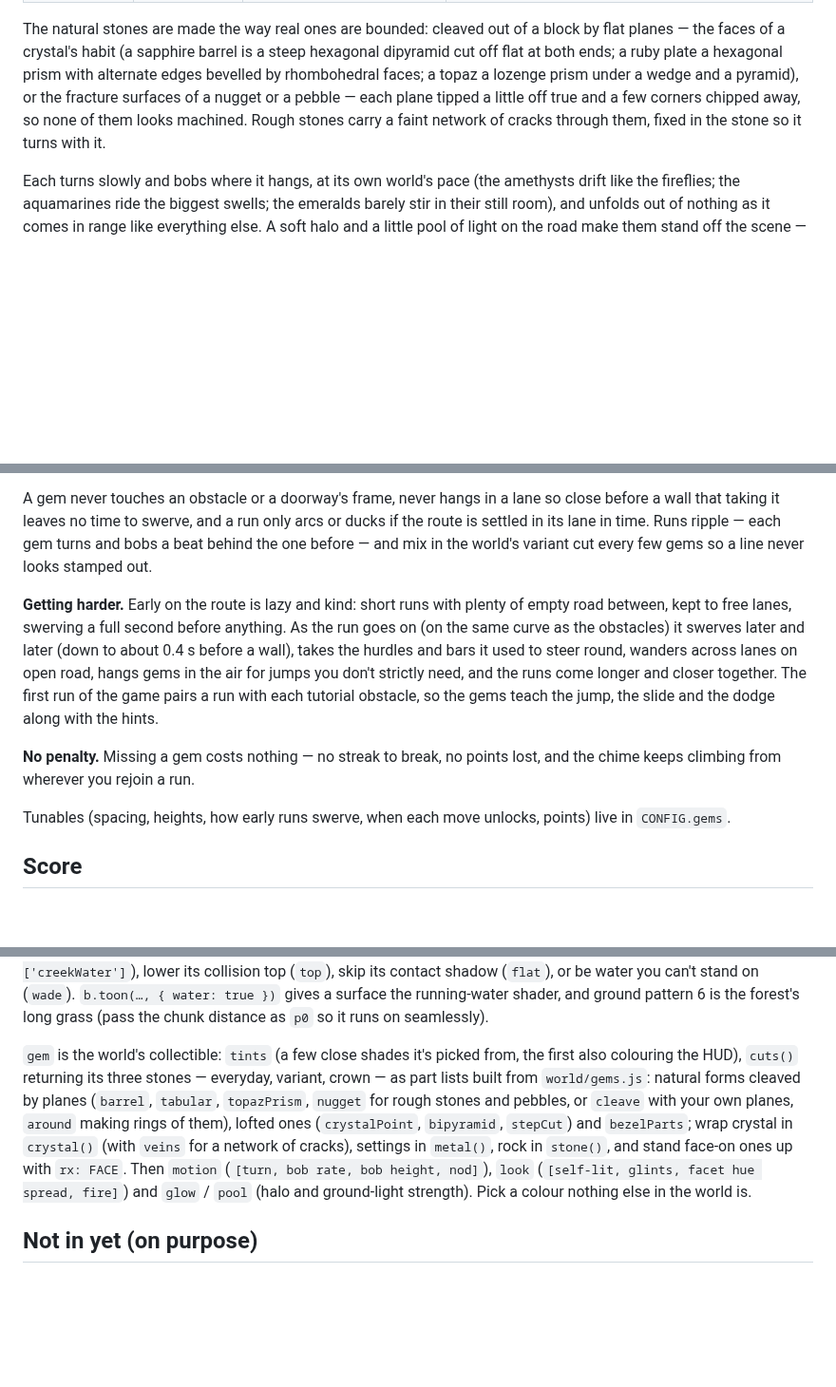
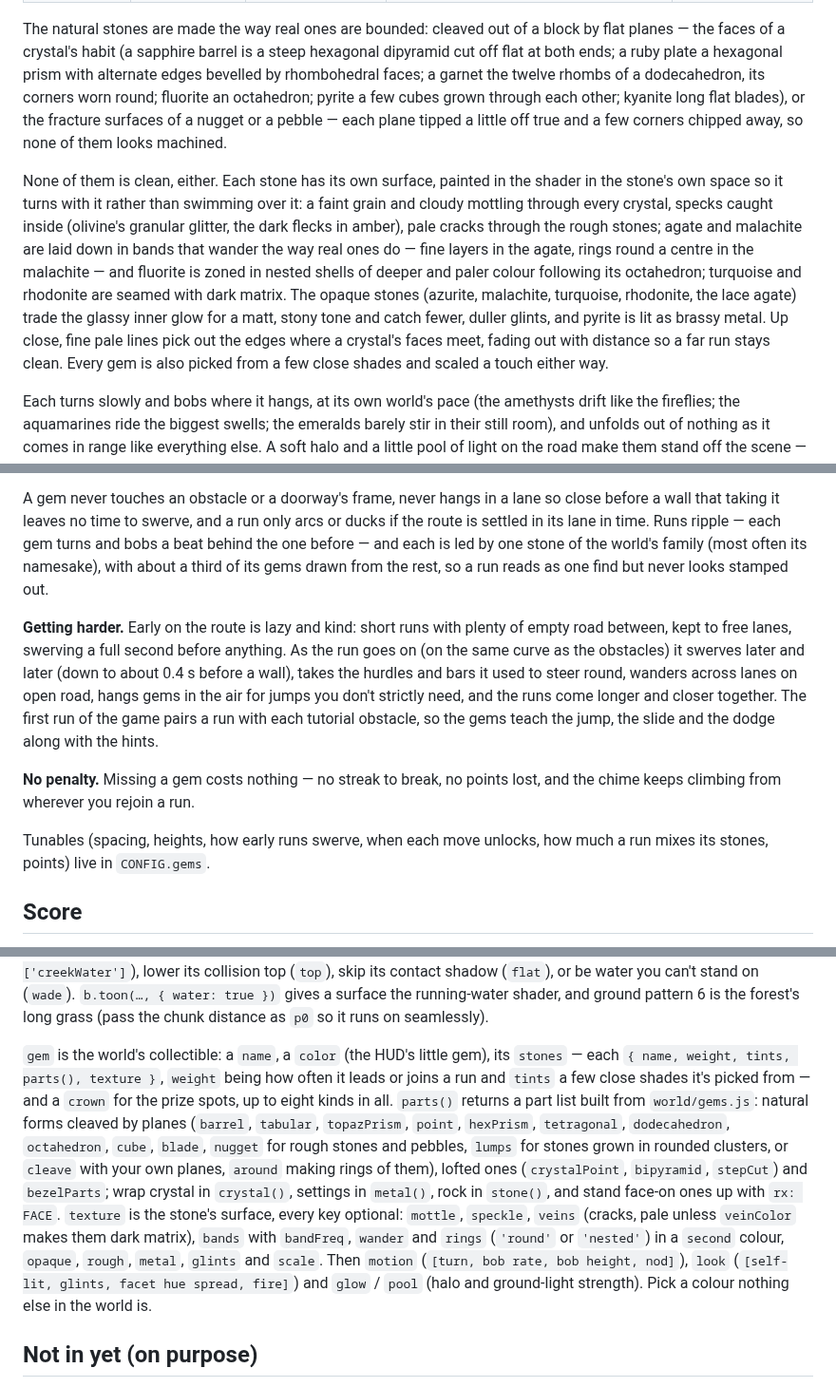
Before and after one commit to TracksuitDev90/EndlessRun, a Markdown page: README.md, 3 parts joined by grey strips. Shown at 95% size. Rendered like a GitHub page; blank space fills up the shorter version.

```diff
--- a/README.md
+++ b/README.md
@@ -127,11 +128,26 @@ ground:
 The natural stones are made the way real ones are bounded: cleaved out of a
 block by flat planes — the faces of a crystal's habit (a sapphire barrel is a
 steep hexagonal dipyramid cut off flat at both ends; a ruby plate a hexagonal
-prism with alternate edges bevelled by rhombohedral faces; a topaz a lozenge
-prism under a wedge and a pyramid), or the fracture surfaces of a nugget or a
-pebble — each plane tipped a little off true and a few corners chipped away,
-so none of them looks machined. Rough stones carry a faint network of cracks
-through them, fixed in the stone so it turns with it.
+prism with alternate edges bevelled by rhombohedral faces; a garnet the twelve
+rhombs of a dodecahedron, its corners worn round; fluorite an octahedron;
+pyrite a few cubes grown through each other; kyanite long flat blades), or the
+fracture surfaces of a nugget or a pebble — each plane tipped a little off
+true and a few corners chipped away, so none of them looks machined.
+
+None of them is clean, either. Each stone has its own surface, painted in the
+shader in the stone's own space so it turns with it rather than swimming over
+it: a faint grain and cloudy mottling through every crystal, specks caught
+inside (olivine's granular glitter, the dark flecks in amber), pale cracks
+through the rough stones; agate and malachite are laid down in bands that
+wander the way real ones do — fine layers in the agate, rings round a centre
+in the malachite — and fluorite is zoned in nested shells of deeper and paler
+colour following its octahedron; turquoise and rhodonite are seamed with dark
+matrix. The opaque stones (azurite, malachite, turquoise, rhodonite, the lace
+agate) trade the glassy inner glow for a matt, stony tone and catch fewer,
+duller glints, and pyrite is lit as brassy metal. Up close, fine pale lines
+pick out the edges where a crystal's faces meet, fading out with distance so a
+far run stays clean. Every gem is also picked from a few close shades and
+scaled a touch either way.
 
 Each turns slowly and bobs where it hangs, at its own world's pace (the
 amethysts drift like the fireflies; the aquamarines ride the biggest swells;
@@ -176,8 +192,10 @@ with the obstacles instead of ignoring them:
 A gem never touches an obstacle or a doorway's frame, never hangs in a lane
 so close before a wall that taking it leaves no time to swerve, and a run
 only arcs or ducks if the route is settled in its lane in time. Runs ripple —
-each gem turns and bobs a beat behind the one before — and mix in the world's
-variant cut every few gems so a line never looks stamped out.
+each gem turns and bobs a beat behind the one before — and each is led by one
+stone of the world's family (most often its namesake), with about a third of
+its gems drawn from the rest, so a run reads as one find but never looks
+stamped out.
 
 **Getting harder.** Early on the route is lazy and kind: short runs with
 plenty of empty road between, kept to free lanes, swerving a full second
@@ -193,7 +211,7 @@ hints.
 lost, and the chime keeps climbing from wherever you rejoin a run.
 
 Tunables (spacing, heights, how early runs swerve, when each move unlocks,
-points) live in `CONFIG.gems`.
+how much a run mixes its stones, points) live in `CONFIG.gems`.
 
 ## Score
 
@@ -484,17 +504,24 @@ shadow (`flat`), or be water you can't stand on (`wade`). `b.toon(…, { water:
 true })` gives a surface the running-water shader, and ground pattern 6 is the
 forest's long grass (pass the chunk distance as `p0` so it runs on seamlessly).
 
-`gem` is the world's collectible: `tints` (a few close shades it's picked from,
-the first also colouring the HUD), `cuts()` returning its three stones —
-everyday, variant, crown — as part lists built from `world/gems.js`: natural
-forms cleaved by planes (`barrel`, `tabular`, `topazPrism`, `nugget` for rough
-stones and pebbles, or `cleave` with your own planes, `around` making rings of
-them), lofted ones (`crystalPoint`, `bipyramid`, `stepCut`) and `bezelParts`;
-wrap crystal in `crystal()` (with `veins` for a network of cracks), settings in
-`metal()`, rock in `stone()`, and stand face-on ones up with `rx: FACE`. Then
-`motion` (`[turn, bob rate, bob height, nod]`), `look` (`[self-lit, glints,
-facet hue spread, fire]`) and `glow` / `pool` (halo and ground-light
-strength). Pick a colour nothing else in the world is.
+`gem` is the world's collectible: a `name`, a `color` (the HUD's little gem),
+its `stones` — each `{ name, weight, tints, parts(), texture }`, `weight`
+being how often it leads or joins a run and `tints` a few close shades it's
+picked from — and a `crown` for the prize spots, up to eight kinds in all.
+`parts()` returns a part list built from `world/gems.js`: natural forms
+cleaved by planes (`barrel`, `tabular`, `topazPrism`, `point`, `hexPrism`,
+`tetragonal`, `dodecahedron`, `octahedron`, `cube`, `blade`, `nugget` for
+rough stones and pebbles, `lumps` for stones grown in rounded clusters, or
+`cleave` with your own planes, `around` making rings of them), lofted ones
+(`crystalPoint`, `bipyramid`, `stepCut`) and `bezelParts`; wrap crystal in
+`crystal()`, settings in `metal()`, rock in `stone()`, and stand face-on ones
+up with `rx: FACE`. `texture` is the stone's surface, every key optional:
+`mottle`, `speckle`, `veins` (cracks, pale unless `veinColor` makes them dark
+matrix), `bands` with `bandFreq`, `wander` and `rings` (`'round'` or
+`'nested'`) in a `second` colour, `opaque`, `rough`, `metal`, `glints` and
+`scale`. Then `motion` (`[turn, bob rate, bob height, nod]`), `look`
+(`[self-lit, glints, facet hue spread, fire]`) and `glow` / `pool` (halo and
+ground-light strength). Pick a colour nothing else in the world is.
 
 ## Not in yet (on purpose)
 
```
Also changed, not shown: other parts of README.md (+20 -17 lines), docs/gems.jpg, 13 other files.
